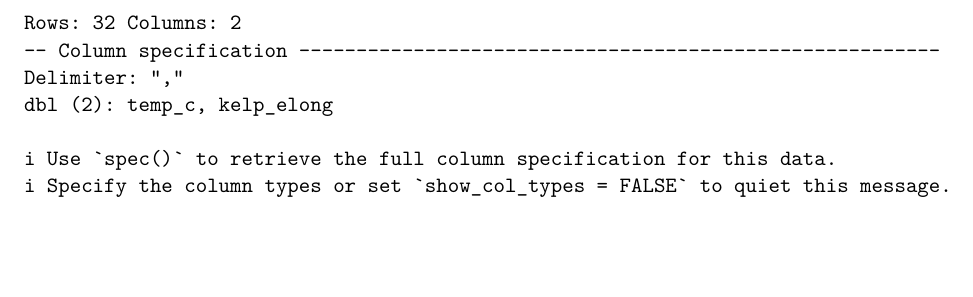
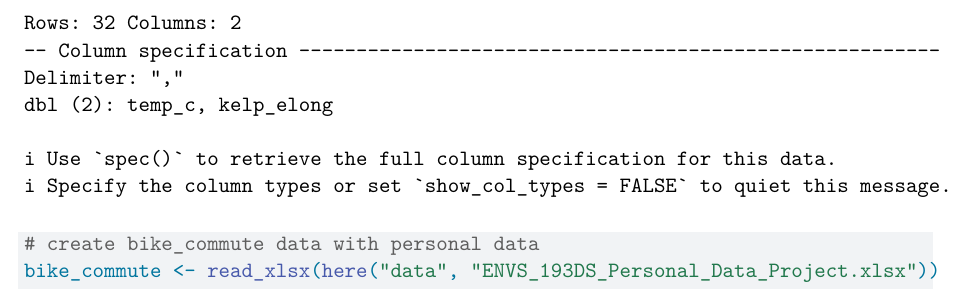
Before and after one commit to Sascharr16/ENVS-193DS_homework-03, a Quarto document (code/ENVS_193DS_homework_03.qmd): part of page 2 of 2, cut so that both start at the same text, the shorter picture padded with empty space. Rendered offline with R 4.5, knitr and Pandoc in place of Quarto, then LaTeX, with nearby package versions.

Commit message:
adding personal data

````diff
--- a/code/ENVS_193DS_homework_03.qmd
+++ b/code/ENVS_193DS_homework_03.qmd
@@ -17,4 +17,6 @@ library(flextable) # creating tables
 
 # create kelp object with data
 kelp <- read_csv(here("data", "temp-kelp.csv"))
+# create bike_commute data with personal data
+bike_commute <- read_xlsx(here("data", "ENVS_193DS_Personal_Data_Project.xlsx"))
 ```
````
Also changed, not shown: data/ENVS_193DS_Personal_Data_Project.xlsx (added).
